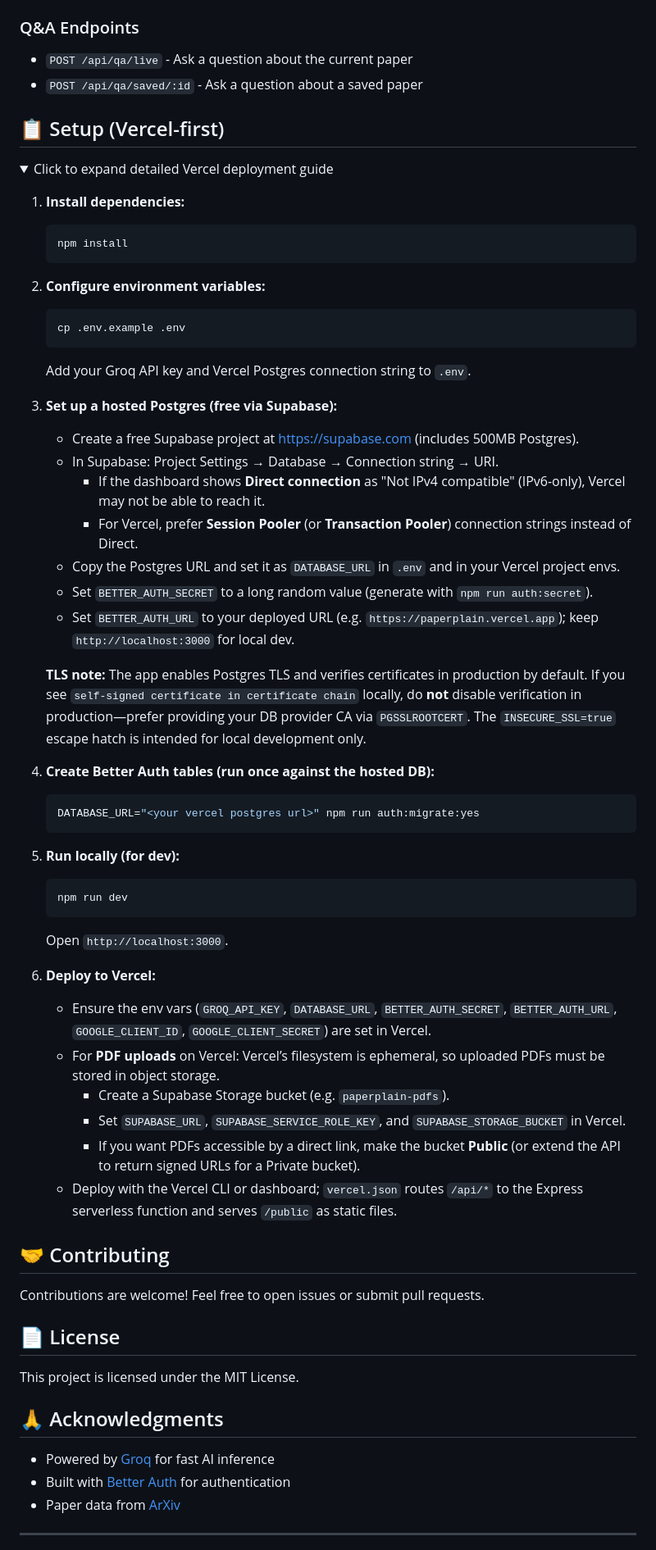
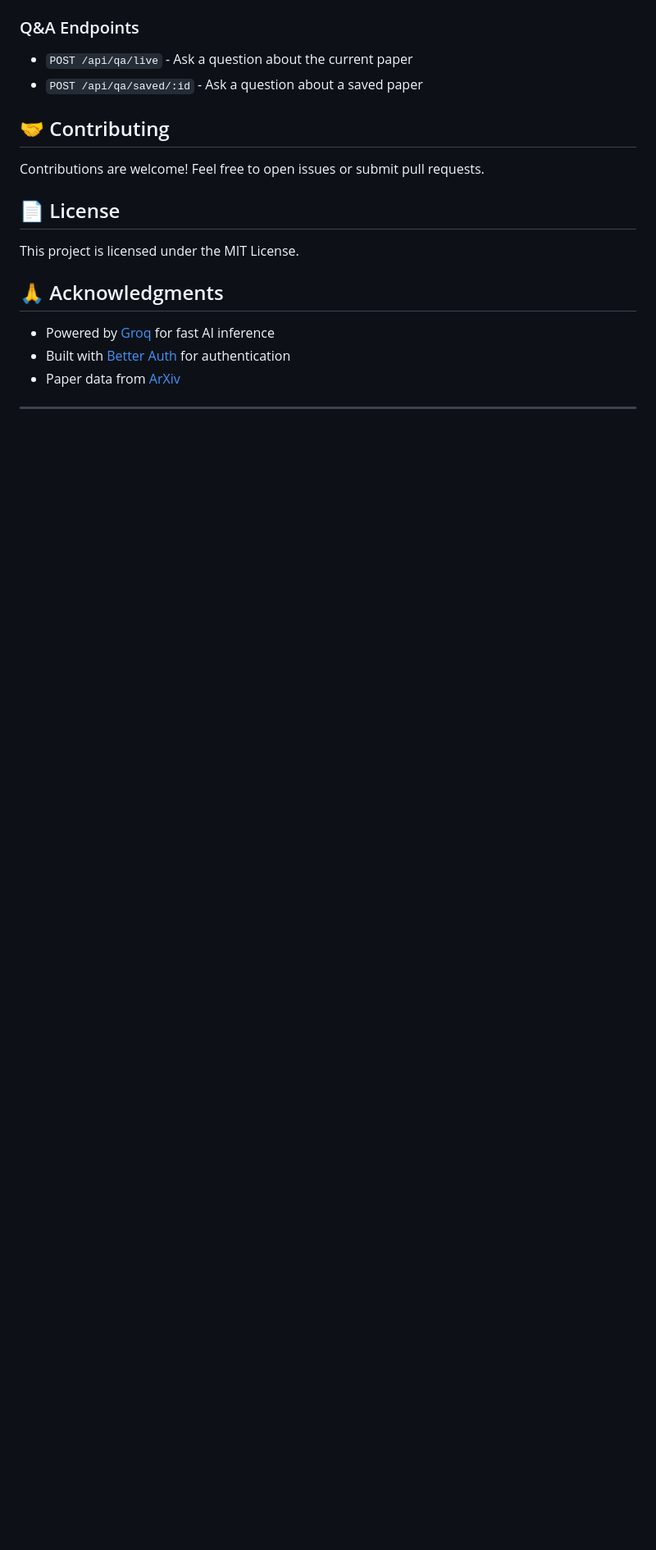
Before and after one commit to abhaymundhara/PaperPlain, a Markdown page: README.md, the part around one of its changes. Shown at 82% size. Drawn GitHub-style; folded sections open; blank space fills up the shorter version.

Commit message:
Refactoredections

````diff
--- a/README.md
+++ b/README.md
@@ -166,61 +137,6 @@ To enable "Sign in with Google":
 - `POST /api/qa/live` - Ask a question about the current paper
 - `POST /api/qa/saved/:id` - Ask a question about a saved paper
 
-## 📋 Setup (Vercel-first)
-
-<details>
-<summary>Click to expand detailed Vercel deployment guide</summary>
-
-1. **Install dependencies:**
-
-   ```bash
-   npm install
-   ```
-
-2. **Configure environment variables:**
-
-   ```bash
-   cp .env.example .env
-   ```
-
-   Add your Groq API key and Vercel Postgres connection string to `.env`.
-
-3. **Set up a hosted Postgres (free via Supabase):**
-
-   - Create a free Supabase project at https://supabase.com (includes 500MB Postgres).
-   - In Supabase: Project Settings → Database → Connection string → URI.
-     - If the dashboard shows **Direct connection** as "Not IPv4 compatible" (IPv6-only), Vercel may not be able to reach it.
-     - For Vercel, prefer **Session Pooler** (or **Transaction Pooler**) connection strings instead of Direct.
-   - Copy the Postgres URL and set it as `DATABASE_URL` in `.env` and in your Vercel project envs.
-   - Set `BETTER_AUTH_SECRET` to a long random value (generate with `npm run auth:secret`).
-   - Set `BETTER_AUTH_URL` to your deployed URL (e.g. `https://paperplain.vercel.app`); keep `http://localhost:3000` for local dev.
-
-   **TLS note:** The app enables Postgres TLS and verifies certificates in production by default. If you see `self-signed certificate in certificate chain` locally, do **not** disable verification in production—prefer providing your DB provider CA via `PGSSLROOTCERT`. The `INSECURE_SSL=true` escape hatch is intended for local development only.
-
-4. **Create Better Auth tables (run once against the hosted DB):**
-
-   ```bash
-   DATABASE_URL="<your vercel postgres url>" npm run auth:migrate:yes
-   ```
-
-5. **Run locally (for dev):**
-
-   ```bash
-   npm run dev
-   ```
-
-   Open `http://localhost:3000`.
-
-6. **Deploy to Vercel:**
-
-   - Ensure the env vars (`GROQ_API_KEY`, `DATABASE_URL`, `BETTER_AUTH_SECRET`, `BETTER_AUTH_URL`, `GOOGLE_CLIENT_ID`, `GOOGLE_CLIENT_SECRET`) are set in Vercel.
-   - For **PDF uploads** on Vercel: Vercel’s filesystem is ephemeral, so uploaded PDFs must be stored in object storage.
-     - Create a Supabase Storage bucket (e.g. `paperplain-pdfs`).
-     - Set `SUPABASE_URL`, `SUPABASE_SERVICE_ROLE_KEY`, and `SUPABASE_STORAGE_BUCKET` in Vercel.
-     - If you want PDFs accessible by a direct link, make the bucket **Public** (or extend the API to return signed URLs for a Private bucket).
-   - Deploy with the Vercel CLI or dashboard; `vercel.json` routes `/api/*` to the Express serverless function and serves `/public` as static files.
-
-</details>
 
 ## 🤝 Contributing
 
````
Also changed, not shown: other parts of README.md (+0 -29 lines).
